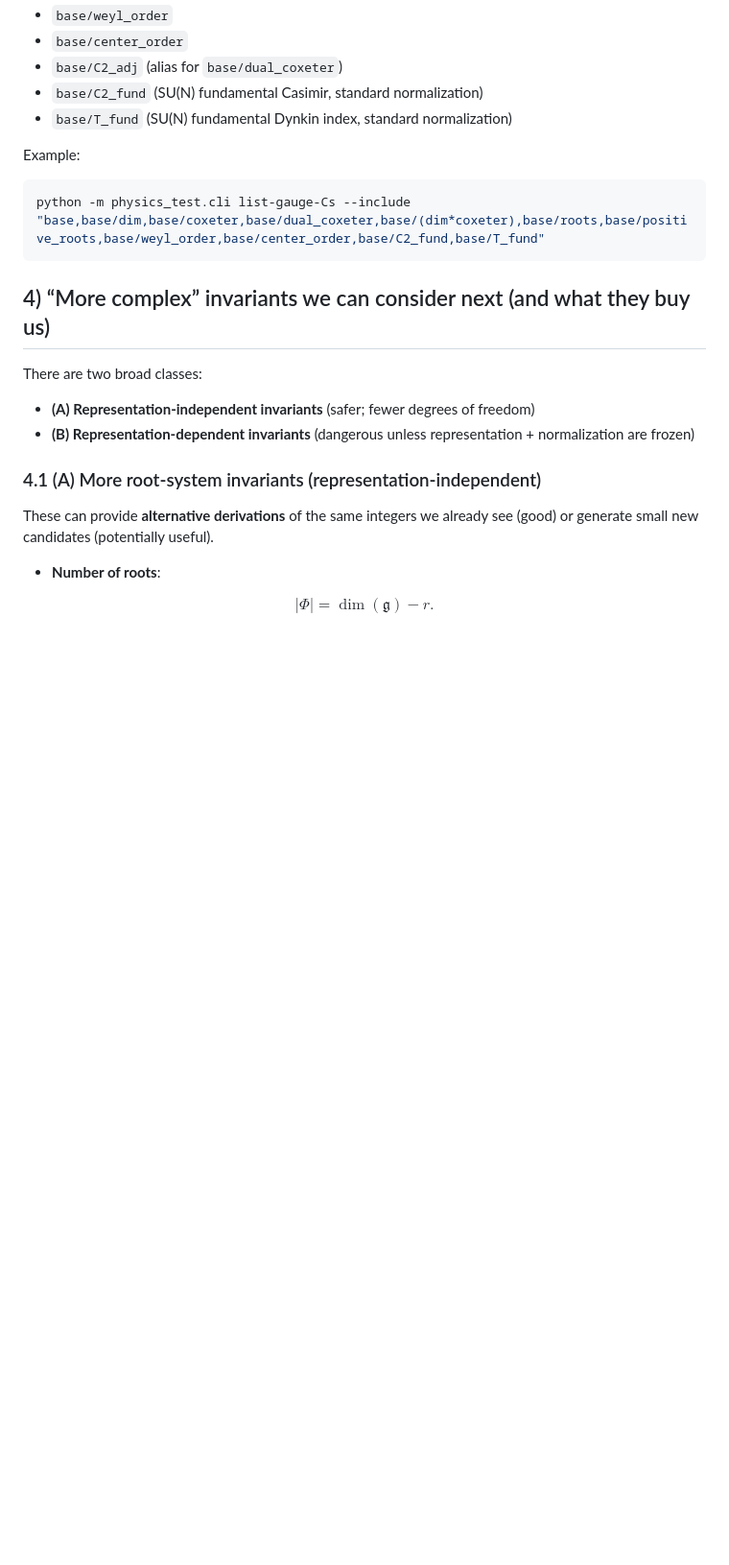
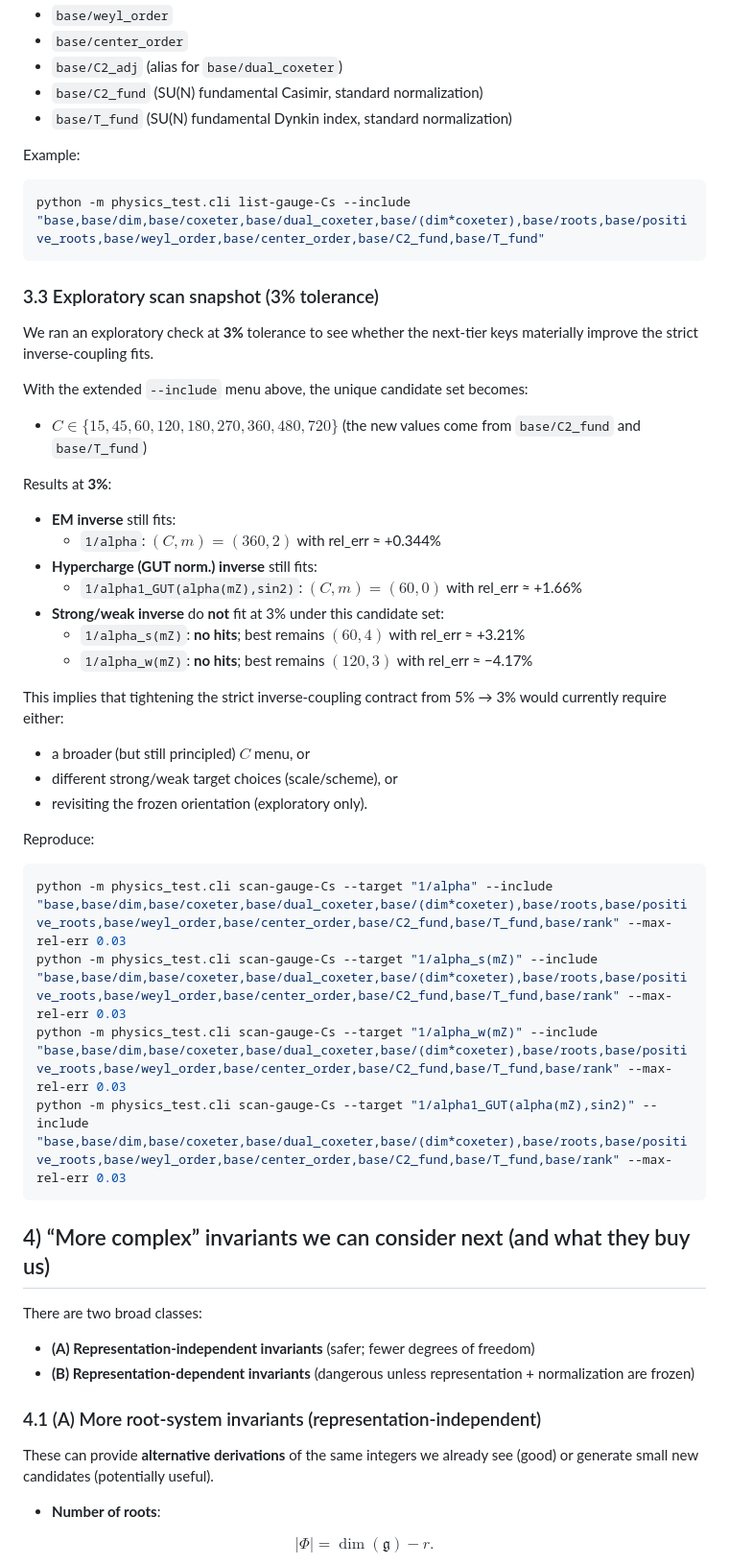
Before and after one commit to TristanSaucy/physics-test, a Markdown page: gauge_invariants.md, the part around the change. Shown at 96% size. GitHub-like rendering; blank space fills up the shorter version.

Commit message:
Doc: 3% exploratory scan results for next-tier invariants

````diff
--- a/gauge_invariants.md
+++ b/gauge_invariants.md
@@ -124,6 +124,39 @@ Example:
 python -m physics_test.cli list-gauge-Cs --include "base,base/dim,base/coxeter,base/dual_coxeter,base/(dim*coxeter),base/roots,base/positive_roots,base/weyl_order,base/center_order,base/C2_fund,base/T_fund"
 ```
 
+### 3.3 Exploratory scan snapshot (3% tolerance)
+
+We ran an exploratory check at **3%** tolerance to see whether the next-tier keys materially improve the strict inverse-coupling fits.
+
+With the extended `--include` menu above, the unique candidate set becomes:
+
+- $C\in\{15,45,60,120,180,270,360,480,720\}$ (the new values come from `base/C2_fund` and `base/T_fund`)
+
+Results at **3%**:
+
+- **EM inverse** still fits:
+  - `1/alpha`: $(C,m)=(360,2)$ with rel_err ≈ +0.344%
+- **Hypercharge (GUT norm.) inverse** still fits:
+  - `1/alpha1_GUT(alpha(mZ),sin2)`: $(C,m)=(60,0)$ with rel_err ≈ +1.66%
+- **Strong/weak inverse** do **not** fit at 3% under this candidate set:
+  - `1/alpha_s(mZ)`: **no hits**; best remains $(60,4)$ with rel_err ≈ +3.21%
+  - `1/alpha_w(mZ)`: **no hits**; best remains $(120,3)$ with rel_err ≈ −4.17%
+
+This implies that tightening the strict inverse-coupling contract from 5% → 3% would currently require either:
+
+- a broader (but still principled) $C$ menu, or
+- different strong/weak target choices (scale/scheme), or
+- revisiting the frozen orientation (exploratory only).
+
+Reproduce:
+
+```bash
+python -m physics_test.cli scan-gauge-Cs --target "1/alpha" --include "base,base/dim,base/coxeter,base/dual_coxeter,base/(dim*coxeter),base/roots,base/positive_roots,base/weyl_order,base/center_order,base/C2_fund,base/T_fund,base/rank" --max-rel-err 0.03
+python -m physics_test.cli scan-gauge-Cs --target "1/alpha_s(mZ)" --include "base,base/dim,base/coxeter,base/dual_coxeter,base/(dim*coxeter),base/roots,base/positive_roots,base/weyl_order,base/center_order,base/C2_fund,base/T_fund,base/rank" --max-rel-err 0.03
+python -m physics_test.cli scan-gauge-Cs --target "1/alpha_w(mZ)" --include "base,base/dim,base/coxeter,base/dual_coxeter,base/(dim*coxeter),base/roots,base/positive_roots,base/weyl_order,base/center_order,base/C2_fund,base/T_fund,base/rank" --max-rel-err 0.03
+python -m physics_test.cli scan-gauge-Cs --target "1/alpha1_GUT(alpha(mZ),sin2)" --include "base,base/dim,base/coxeter,base/dual_coxeter,base/(dim*coxeter),base/roots,base/positive_roots,base/weyl_order,base/center_order,base/C2_fund,base/T_fund,base/rank" --max-rel-err 0.03
+```
+
 ## 4) “More complex” invariants we can consider next (and what they buy us)
 
 There are two broad classes:
````
